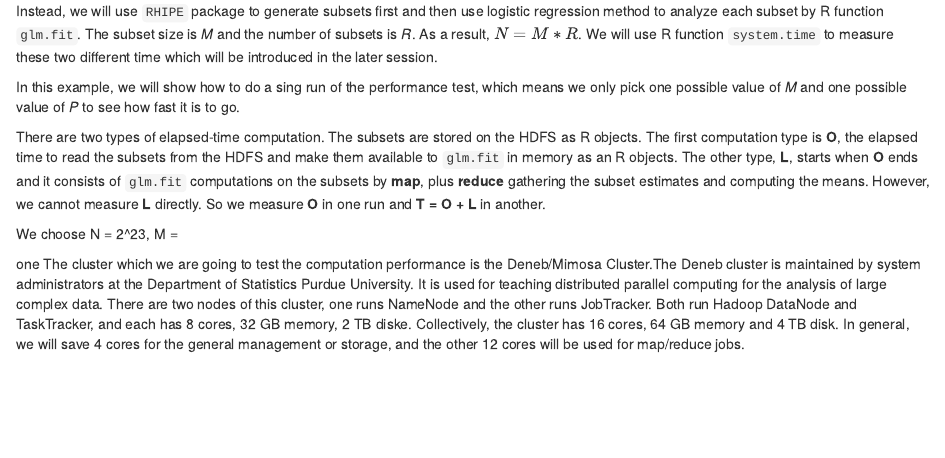
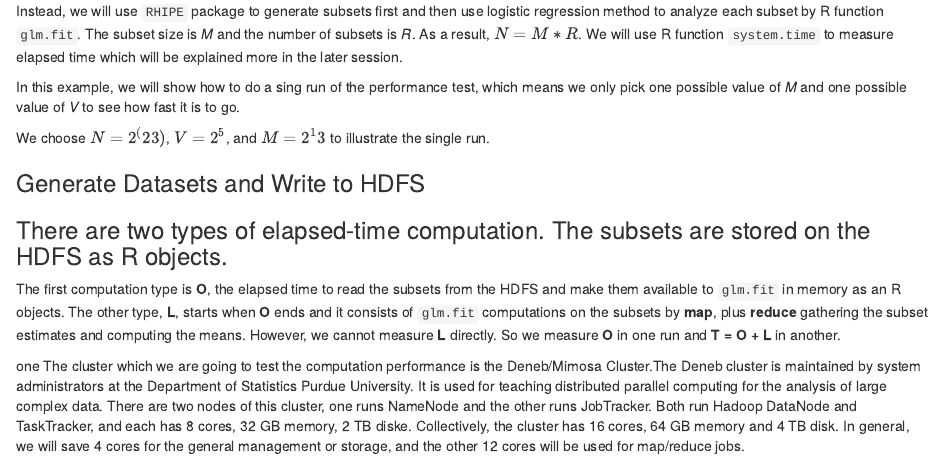
Before and after one commit to delta-rho/docs-RHIPE, an R Markdown document (docs/05.performance.Rmd): the page in a window 1100 px wide, from 230 px down. Rendered offline with R 4.5, knitr and Pandoc, with nearby package versions.

Commit message:
05.performance

```diff
--- a/docs/05.performance.Rmd
+++ b/docs/05.performance.Rmd
@@ -14,13 +14,17 @@ of the time cosuming and the memory limitation.
 
 Instead, we will use `RHIPE` package to generate subsets first and then use logistic regression
 method to analyze each subset by R function `glm.fit`. The subset size is *M* and the number of
-subsets is *R*. As a result, $N = M * R$. We will use R function `system.time` to measure these two
-different time which will be introduced in the later session.
+subsets is *R*. As a result, $N = M * R$. We will use R function `system.time` to measure elapsed
+time which will be explained more in the later session.
 
 In this example, we will show how to do a sing run of the performance test, which means we only pick
-one possible value of *M* and one possible value of *P* to see how fast it is to go.
+one possible value of *M* and one possible value of *V* to see how fast it is to go.
 
-There are two types of elapsed-time computation. The subsets are stored on the HDFS as R objects.
+We choose $N = 2^(23)$, $V = 2^5$, and $M = 2^13$ to illustrate the single run.
+
+### Generate Datasets and Write to HDFS ###
+
+### There are two types of elapsed-time computation. The subsets are stored on the HDFS as R objects.
 The first computation type is **O**, the elapsed time to read the subsets from the HDFS and make
 them available to `glm.fit` in memory as an R objects. The other type, **L**, starts when **O** ends
 and it consists of `glm.fit` computations on the subsets by **map**, plus **reduce** gathering the
@@ -29,7 +33,6 @@ subset estimates and computing the means. However, we cannot measure **L** direc
 
 
 
-We choose N = 2^23, M =
 
 
 one The cluster which we are going to test the computation performance is the Deneb/Mimosa Cluster.The
```
